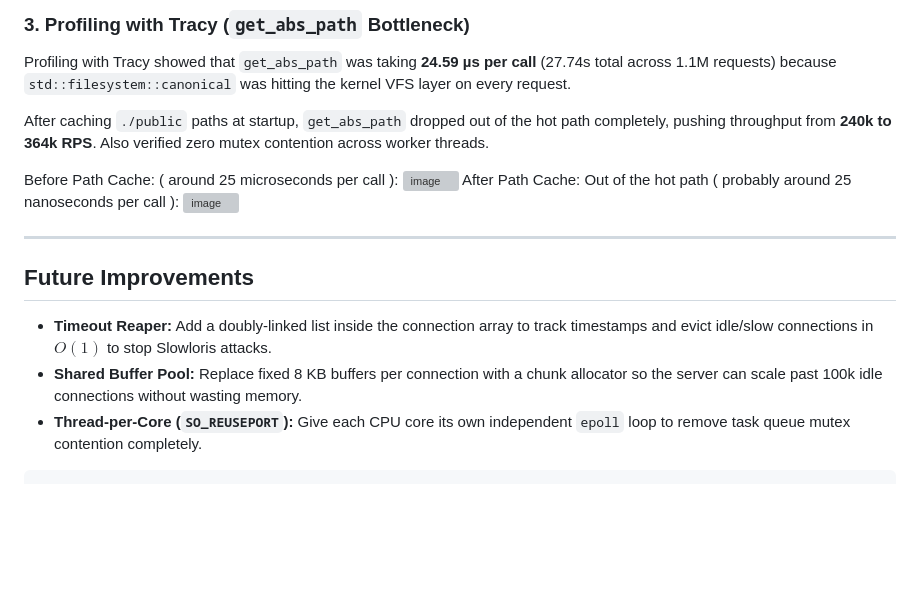
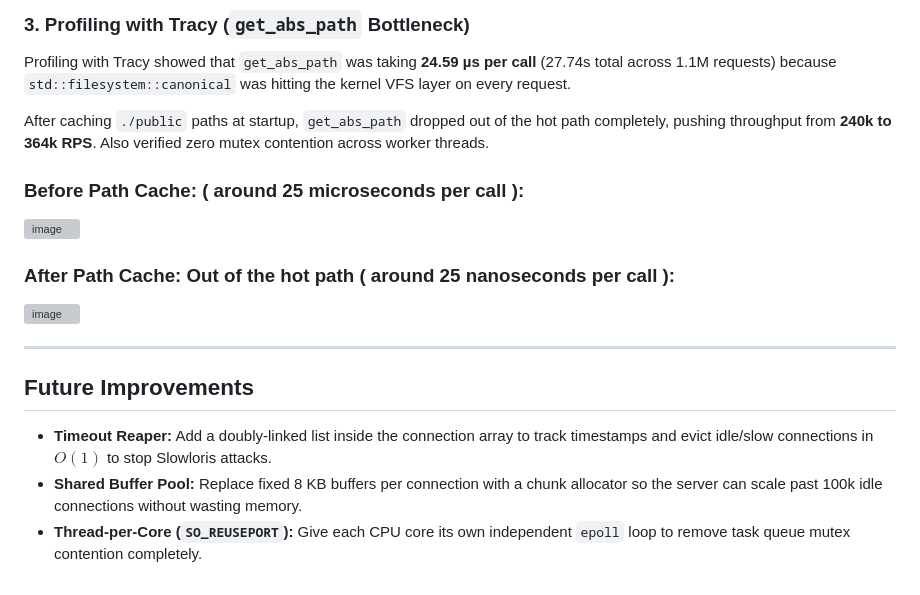
Before and after one commit to razvan-anton/cpp-http-server, a Markdown page: README.md, the part around the change. Drawn GitHub-style; blank space fills up the shorter version; grey boxes are pictures that could not be loaded.

````diff
--- a/README.md
+++ b/README.md
@@ -131,11 +131,15 @@ Profiling with Tracy showed that `get_abs_path` was taking **24.59 µs per call*
 
 After caching `./public` paths at startup, `get_abs_path` dropped out of the hot path completely, pushing throughput from **240k to 364k RPS**. Also verified zero mutex contention across worker threads.
 
-Before Path Cache: ( around 25 microseconds per call ):
+### Before Path Cache: ( around 25 microseconds per call ):
+
 <img width="929" height="454" alt="image" src="https://github.com/user-attachments/assets/9099495e-b984-438e-aaa1-05f82096437e" />
-After Path Cache: Out of the hot path ( probably around 25 nanoseconds per call ):
+
+
+
+### After Path Cache: Out of the hot path ( around 25 nanoseconds per call ):
+
 <img width="1282" height="502" alt="image" src="https://github.com/user-attachments/assets/0c003ba1-57b7-4b4f-ba60-279200069935" />
-
 
 
 
@@ -146,5 +150,3 @@ After Path Cache: Out of the hot path ( probably around 25 nanoseconds per call
 * **Timeout Reaper:** Add a doubly-linked list inside the connection array to track timestamps and evict idle/slow connections in $O(1)$ to stop Slowloris attacks.
 * **Shared Buffer Pool:** Replace fixed 8 KB buffers per connection with a chunk allocator so the server can scale past 100k idle connections without wasting memory.
 * **Thread-per-Core (`SO_REUSEPORT`):** Give each CPU core its own independent `epoll` loop to remove task queue mutex contention completely.
-
-```
````
